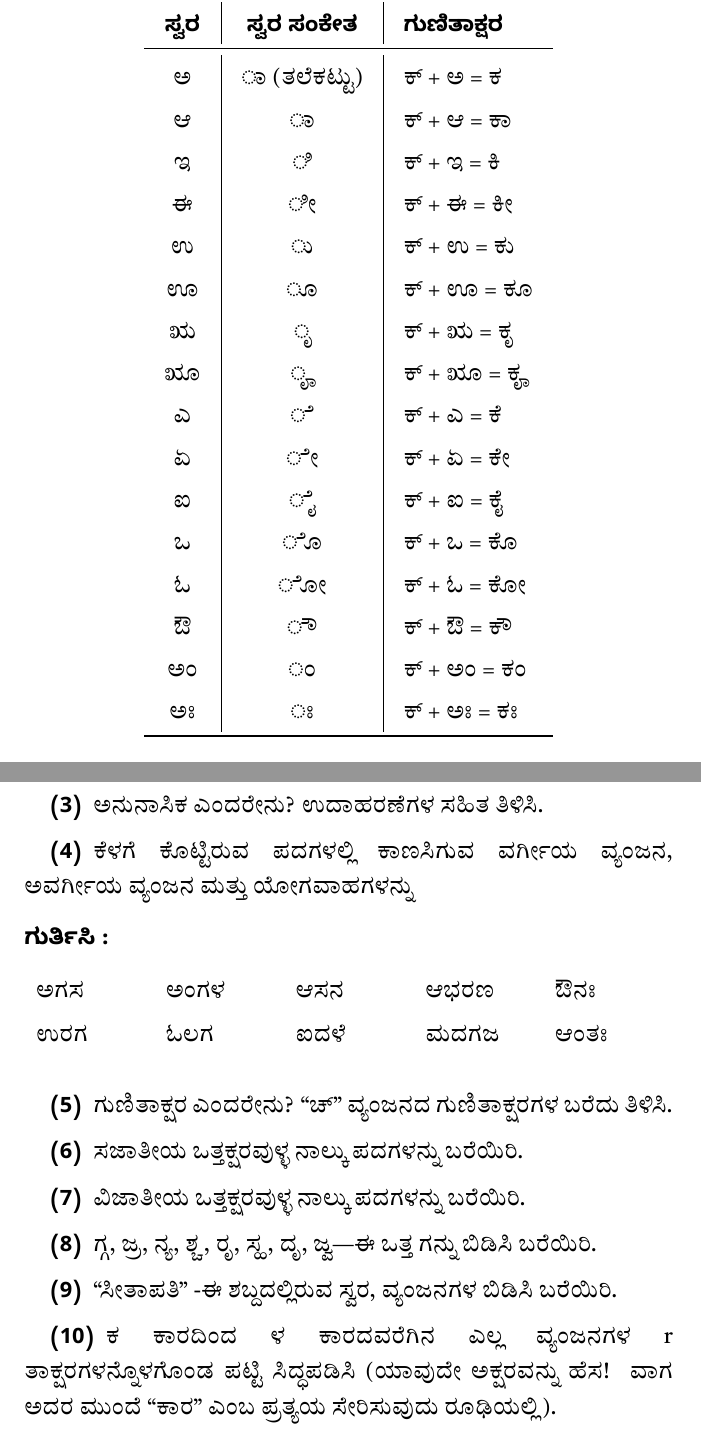
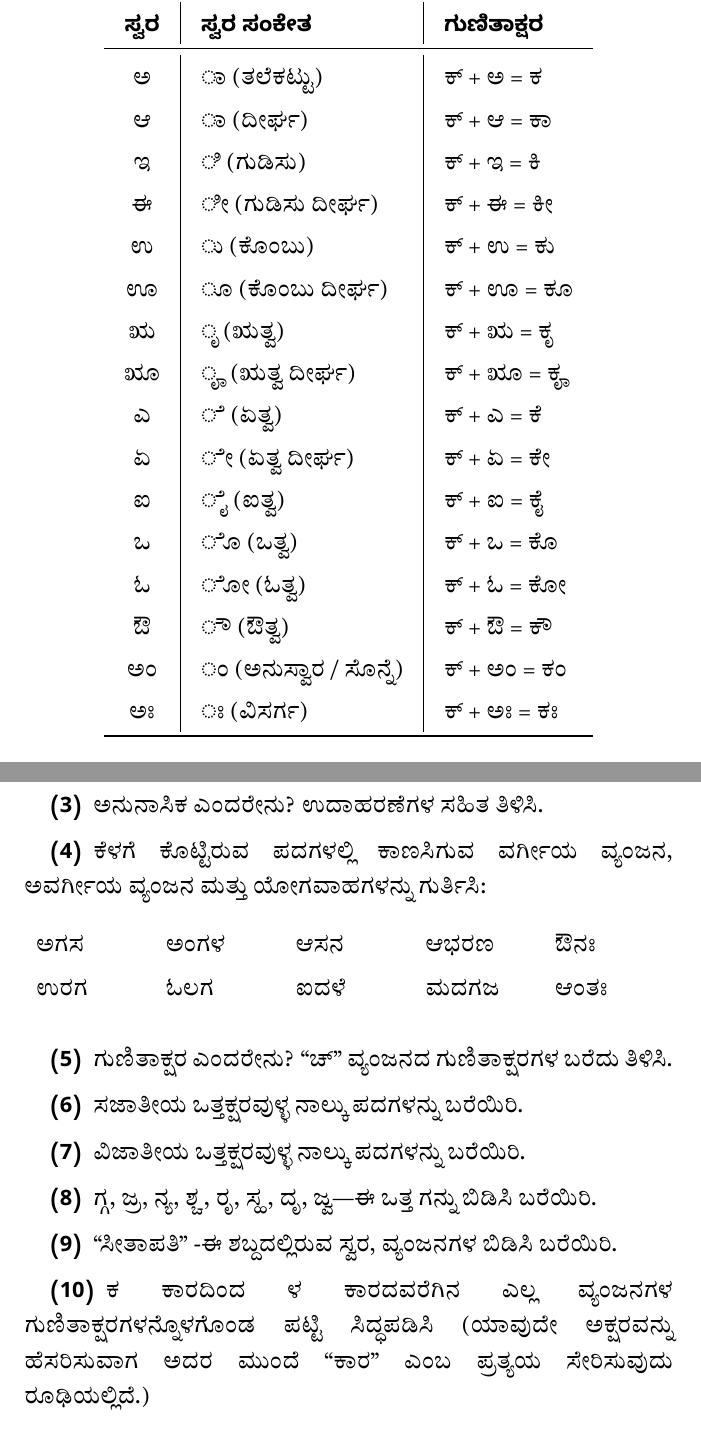
Before and after one commit to btbytes/kannadabooks, a LaTeX document (kannada-bala-vyakarana/kbv-redux.tex, which reads kannada-bala-vyakarana/tex/0012.tex, kannada-bala-vyakarana/tex/0014.tex): two parts of pages 12 and 14 of 129, joined at a grey line, cut so that both start at the same text. Compiled offline with XeLaTeX.

Commit message:
checked pg12

```diff
--- a/kannada-bala-vyakarana/tex/0012.tex
+++ b/kannada-bala-vyakarana/tex/0012.tex
@@ -12,26 +12,26 @@
 \vspace{5pt plus 4pt minus 1pt}
 \begin{center}
 {\renewcommand{\arraystretch}{1.20}\setlength{\tabcolsep}{10pt}
-\begin{tabular}{c | c | l}
+\begin{tabular}{c | l | l}
 \toprule
 {\kbvsecfont ಸ್ವರ} & {\kbvsecfont ಸ್ವರ ಸಂಕೇತ} & {\kbvsecfont ಗುಣಿತಾಕ್ಷರ} \\
 \midrule
 ಅ & ಾ (ತಲೆಕಟ್ಟು) & ಕ್‌ + ಅ = ಕ \\
-ಆ & ಾ & ಕ್‌ + ಆ = ಕಾ \\
-ಇ & ಿ & ಕ್‌ + ಇ = ಕಿ \\
-ಈ & ೀ & ಕ್‌ + ಈ = ಕೀ \\
-ಉ & ು & ಕ್‌ + ಉ = ಕು \\
-ಊ & ೂ & ಕ್‌ + ಊ = ಕೂ \\
-ಋ & ೃ & ಕ್‌ + ಋ = ಕೃ \\
-ೠ & ೄ & ಕ್‌ + ೠ = ಕೄ \\
-ಎ & ೆ & ಕ್‌ + ಎ = ಕೆ \\
-ಏ & ೇ & ಕ್‌ + ಏ = ಕೇ \\
-ಐ & ೈ & ಕ್‌ + ಐ = ಕೈ \\
-ಒ & ೊ & ಕ್‌ + ಒ = ಕೊ \\
-ಓ & ೋ & ಕ್‌ + ಓ = ಕೋ \\
-ಔ & ೌ & ಕ್‌ + ಔ = ಕೌ \\
-ಅಂ & ಂ & ಕ್‌ + ಅಂ = ಕಂ \\
-ಅಃ & ಃ & ಕ್‌ + ಅಃ = ಕಃ \\
+ಆ & ಾ (ದೀರ್ಘ) & ಕ್‌ + ಆ = ಕಾ \\
+ಇ & ಿ (ಗುಡಿಸು) & ಕ್‌ + ಇ = ಕಿ \\
+ಈ & ೀ (ಗುಡಿಸು ದೀರ್ಘ) & ಕ್‌ + ಈ = ಕೀ \\
+ಉ & ು (ಕೊಂಬು) & ಕ್‌ + ಉ = ಕು \\
+ಊ & ೂ (ಕೊಂಬು ದೀರ್ಘ) & ಕ್‌ + ಊ = ಕೂ \\
+ಋ & ೃ (ಋತ್ವ) & ಕ್‌ + ಋ = ಕೃ \\
+ೠ & ೄ (ಋತ್ವ ದೀರ್ಘ) & ಕ್‌ + ೠ = ಕೄ \\
+ಎ & ೆ (ಏತ್ವ) & ಕ್‌ + ಎ = ಕೆ \\
+ಏ & ೇ (ಏತ್ವ ದೀರ್ಘ) & ಕ್‌ + ಏ = ಕೇ \\
+ಐ & ೈ (ಐತ್ವ) & ಕ್‌ + ಐ = ಕೈ \\
+ಒ & ೊ (ಒತ್ವ) & ಕ್‌ + ಒ = ಕೊ \\
+ಓ & ೋ (ಓತ್ವ) & ಕ್‌ + ಓ = ಕೋ \\
+ಔ & ೌ (ಔತ್ವ) & ಕ್‌ + ಔ = ಕೌ \\
+ಅಂ & ಂ (ಅನುಸ್ವಾರ / ಸೊನ್ನೆ) & ಕ್‌ + ಅಂ = ಕಂ \\
+ಅಃ & ಃ (ವಿಸರ್ಗ) & ಕ್‌ + ಅಃ = ಕಃ \\
 \bottomrule
 \end{tabular}}
 \end{center}
--- a/kannada-bala-vyakarana/tex/0014.tex
+++ b/kannada-bala-vyakarana/tex/0014.tex
@@ -1,6 +1,4 @@
-\vspace{2.5pt plus 3pt minus 0.5pt}\noindent\hspace*{1.2em}\kbvnum{(4)}\hspace{0.55em}ಕೆಳಗೆ ಕೊಟ್ಟಿರುವ ಪದಗಳಲ್ಲಿ ಕಾಣಸಿಗುವ ವರ್ಗೀಯ ವ್ಯಂಜನ, ಅವರ್ಗೀಯ ವ್ಯಂಜನ ಮತ್ತು ಯೋಗವಾಹಗಳನ್ನು\par
-
-\kbvsechead{ಗುರ್ತಿಸಿ :}
+\vspace{2.5pt plus 3pt minus 0.5pt}\noindent\hspace*{1.2em}\kbvnum{(4)}\hspace{0.55em}ಕೆಳಗೆ ಕೊಟ್ಟಿರುವ ಪದಗಳಲ್ಲಿ ಕಾಣಸಿಗುವ ವರ್ಗೀಯ ವ್ಯಂಜನ, ಅವರ್ಗೀಯ ವ್ಯಂಜನ ಮತ್ತು ಯೋಗವಾಹಗಳನ್ನು ಗುರ್ತಿಸಿ:
 
 \vspace{5pt plus 4pt minus 1pt}
 \noindent{\renewcommand{\arraystretch}{1.24}\setlength{\tabcolsep}{4pt}
@@ -20,7 +18,7 @@
 
 \vspace{2.5pt plus 3pt minus 0.5pt}\noindent\hspace*{1.2em}\kbvnum{(9)}\hspace{0.55em}“ಸೀತಾಪತಿ” -ಈ ಶಬ್ದದಲ್ಲಿರುವ ಸ್ವರ, ವ್ಯಂಜನಗಳ ಬಿಡಿಸಿ ಬರೆಯಿರಿ.\par
 
-\vspace{2.5pt plus 3pt minus 0.5pt}\noindent\hspace*{1.2em}\kbvnum{(10)}\hspace{0.55em}ಕ ಕಾರದಿಂದ ಳ ಕಾರದವರೆಗಿನ ಎಲ್ಲ ವ್ಯಂಜನಗಳ {\kbvlatin r} ತಾಕ್ಷರಗಳನ್ನೊಳಗೊಂಡ ಪಟ್ಟಿ ಸಿದ್ಧಪಡಿಸಿ (ಯಾವುದೇ ಅಕ್ಷರವನ್ನು ಹೆಸ! ವಾಗ ಅದರ ಮುಂದೆ “ಕಾರ” ಎಂಬ ಪ್ರತ್ಯಯ ಸೇರಿಸುವುದು ರೂಢಿಯಲ್ಲಿ).\par
+\vspace{2.5pt plus 3pt minus 0.5pt}\noindent\hspace*{1.2em}\kbvnum{(10)}\hspace{0.55em}ಕ ಕಾರದಿಂದ ಳ ಕಾರದವರೆಗಿನ ಎಲ್ಲ ವ್ಯಂಜನಗಳ ಗುಣಿತಾಕ್ಷರಗಳನ್ನೊಳಗೊಂಡ ಪಟ್ಟಿ ಸಿದ್ಧಪಡಿಸಿ (ಯಾವುದೇ ಅಕ್ಷರವನ್ನು ಹೆಸರಿಸುವಾಗ ಅದರ ಮುಂದೆ “ಕಾರ” ಎಂಬ ಪ್ರತ್ಯಯ ಸೇರಿಸುವುದು ರೂಢಿಯಲ್ಲಿದೆ.)\par
 
 \kbvchapter{ಪಾಠ ೩}{ನಾಮಪದ}
 
```
Also changed, not shown: kannada-bala-vyakarana/changelog.md, kannada-bala-vyakarana/kbv-redux-crop.pdf, kannada-bala-vyakarana/kbv-redux.pdf, kannada-bala-vyakarana/kbv.pdf, kannada-bala-vyakarana/tex/0012.tex (4 more changed lines), kannada-bala-vyakarana/tex/0014.tex (2 more changed lines).
